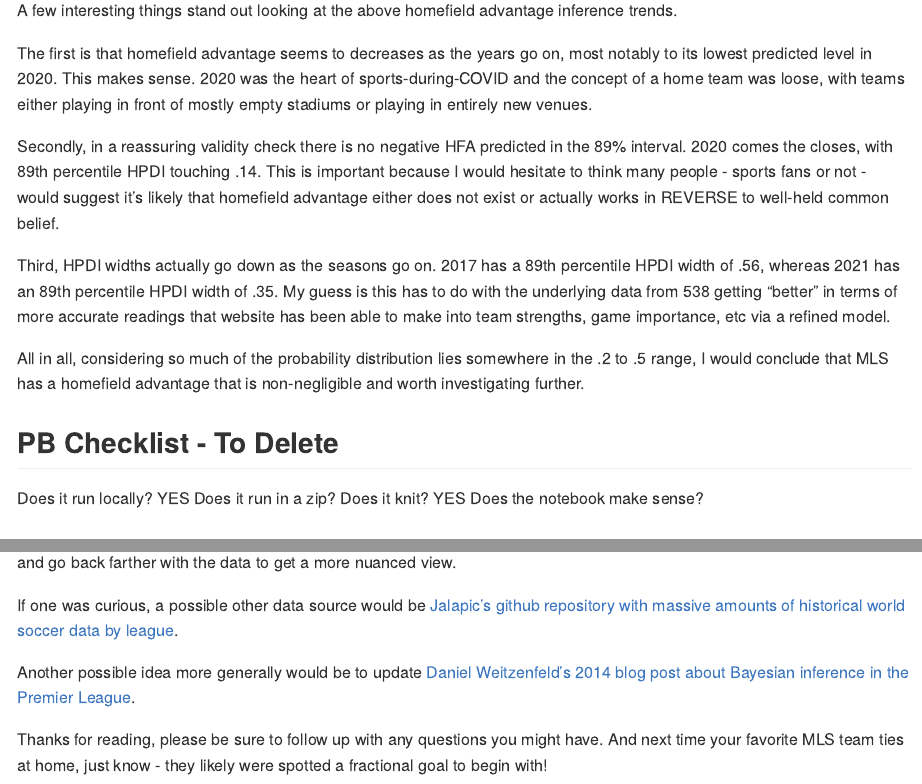
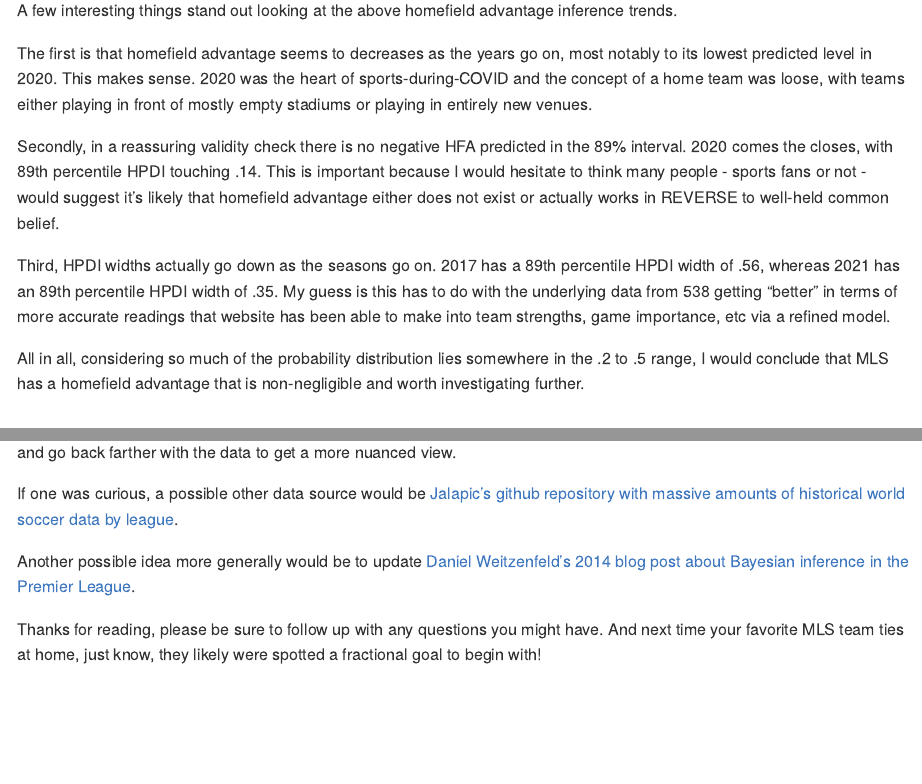
Before and after one commit to pbarston/Bayes_Inference_MLS_HFA, an R Markdown document (Bayes_Inference_MLS_HFA_3.Rmd): the page in a window 1100 px wide, from 4380 px down, and a second part further down, joined at a grey line. Rendered offline with R 4.5, knitr and Pandoc, with nearby package versions; some code elsewhere in the file could not run offline; long lines of code are wrapped.

Commit message:
Master File

```diff
--- a/Bayes_Inference_MLS_HFA_3.Rmd
+++ b/Bayes_Inference_MLS_HFA_3.Rmd
@@ -1043,13 +1043,6 @@ Third, HPDI widths actually go down as the seasons go on. 2017 has a 89th percen
 
 All in all, considering so much of the probability distribution lies somewhere in the .2 to .5 range, I would conclude that MLS has a homefield advantage that is non-negligible and worth investigating further.
 
-
-## PB Checklist - To Delete
-Does it run locally? YES
-Does it run in a zip?
-Does it knit? YES
-Does the notebook make sense?
-
 ## Further Study
 
 I propose a few areas for further study.
@@ -1066,4 +1059,4 @@ If one was curious, a possible other data source would be [Jalapic's github repo
 
 Another possible idea more generally would be to update [Daniel Weitzenfeld's 2014 blog post about Bayesian inference in the Premier League](http://danielweitzenfeld.github.io/passtheroc/blog/2014/10/28/bayes-premier-league/).
 
-Thanks for reading, please be sure to follow up with any questions you might have. And next time your favorite MLS team ties at home, just know - they likely were spotted a fractional goal to begin with!
+Thanks for reading, please be sure to follow up with any questions you might have. And next time your favorite MLS team ties at home, just know, they likely were spotted a fractional goal to begin with!
```
